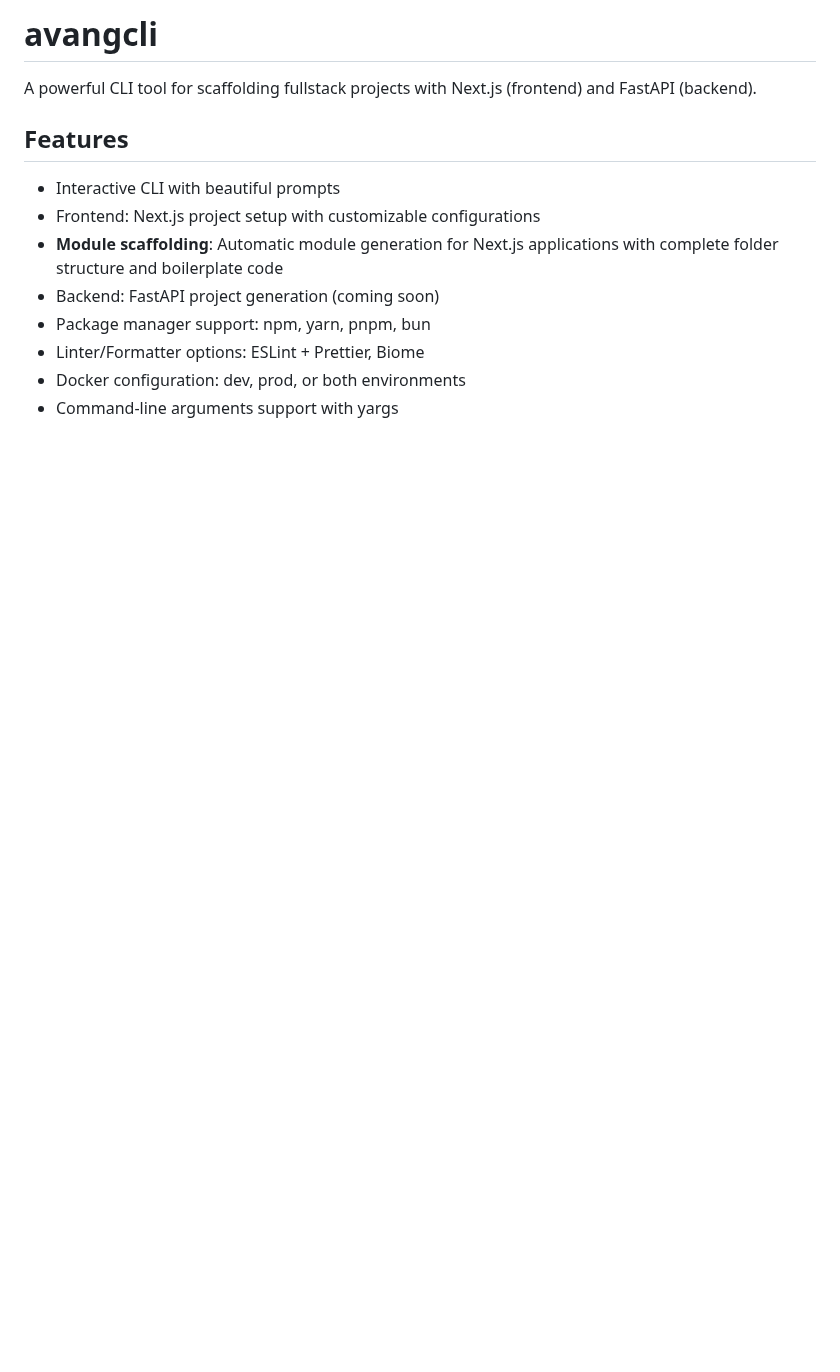
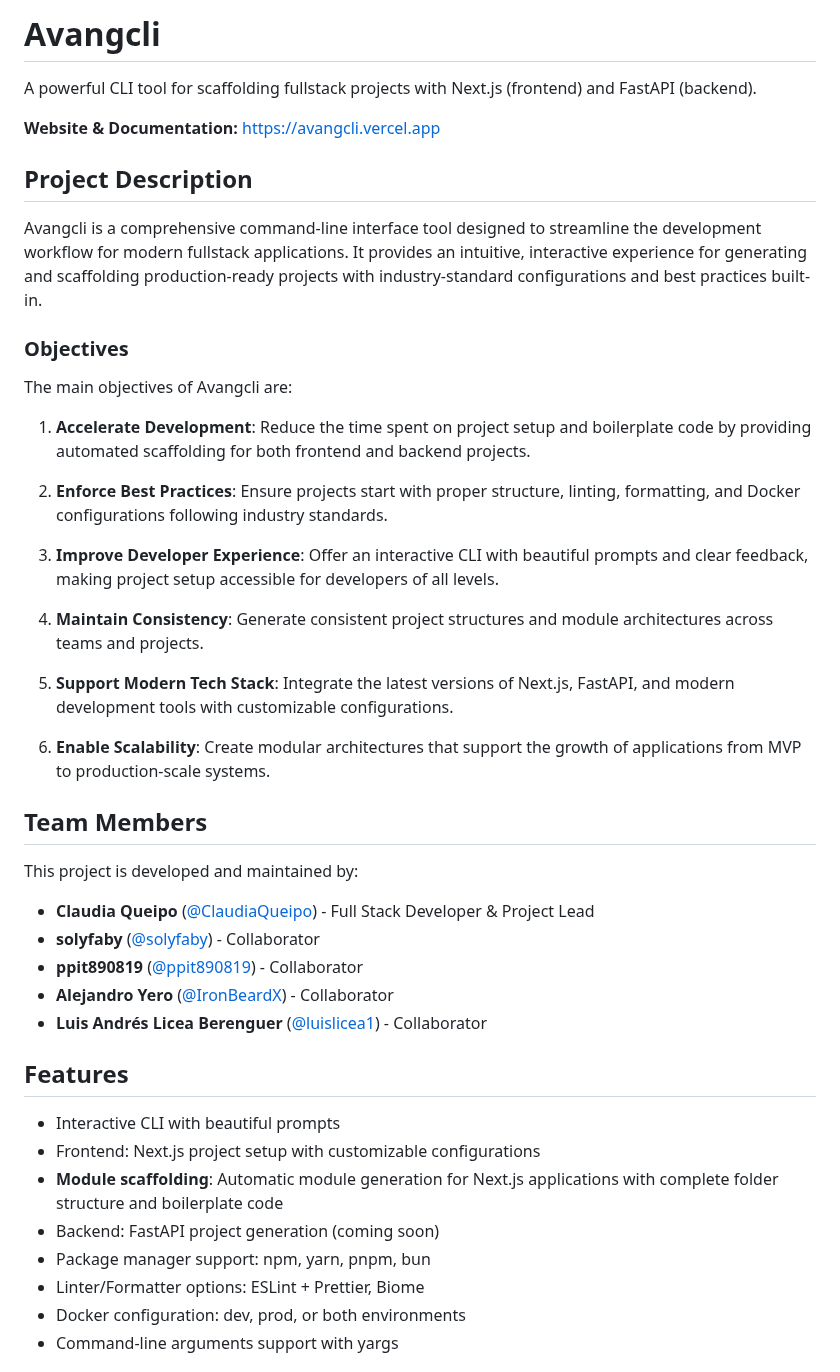
Before and after one commit to ClaudiaQueipo/avangcli, a Markdown page: README.md, the part around one of its changes. GitHub-like rendering; blank space fills up the shorter version.

```diff
--- a/README.md
+++ b/README.md
@@ -1,6 +1,38 @@
-# avangcli
+# Avangcli
 
 A powerful CLI tool for scaffolding fullstack projects with Next.js (frontend) and FastAPI (backend).
+
+**Website & Documentation:** [https://avangcli.vercel.app](https://avangcli.vercel.app)
+
+## Project Description
+
+Avangcli is a comprehensive command-line interface tool designed to streamline the development workflow for modern fullstack applications. It provides an intuitive, interactive experience for generating and scaffolding production-ready projects with industry-standard configurations and best practices built-in.
+
+### Objectives
+
+The main objectives of Avangcli are:
+
+1. **Accelerate Development**: Reduce the time spent on project setup and boilerplate code by providing automated scaffolding for both frontend and backend projects.
+
+2. **Enforce Best Practices**: Ensure projects start with proper structure, linting, formatting, and Docker configurations following industry standards.
+
+3. **Improve Developer Experience**: Offer an interactive CLI with beautiful prompts and clear feedback, making project setup accessible for developers of all levels.
+
+4. **Maintain Consistency**: Generate consistent project structures and module architectures across teams and projects.
+
+5. **Support Modern Tech Stack**: Integrate the latest versions of Next.js, FastAPI, and modern development tools with customizable configurations.
+
+6. **Enable Scalability**: Create modular architectures that support the growth of applications from MVP to production-scale systems.
+
+## Team Members
+
+This project is developed and maintained by:
+
+- **Claudia Queipo** ([@ClaudiaQueipo](https://github.com/ClaudiaQueipo)) - Full Stack Developer & Project Lead
+- **solyfaby** ([@solyfaby](https://github.com/solyfaby)) - Collaborator
+- **ppit890819** ([@ppit890819](https://github.com/ppit890819)) - Collaborator
+- **Alejandro Yero** ([@IronBeardX](https://github.com/IronBeardX)) - Collaborator
+- **Luis Andrés Licea Berenguer** ([@luislicea1](https://github.com/luislicea1)) - Collaborator
 
 ## Features
 
```
Also changed, not shown: other parts of README.md (+88 -7 lines).
